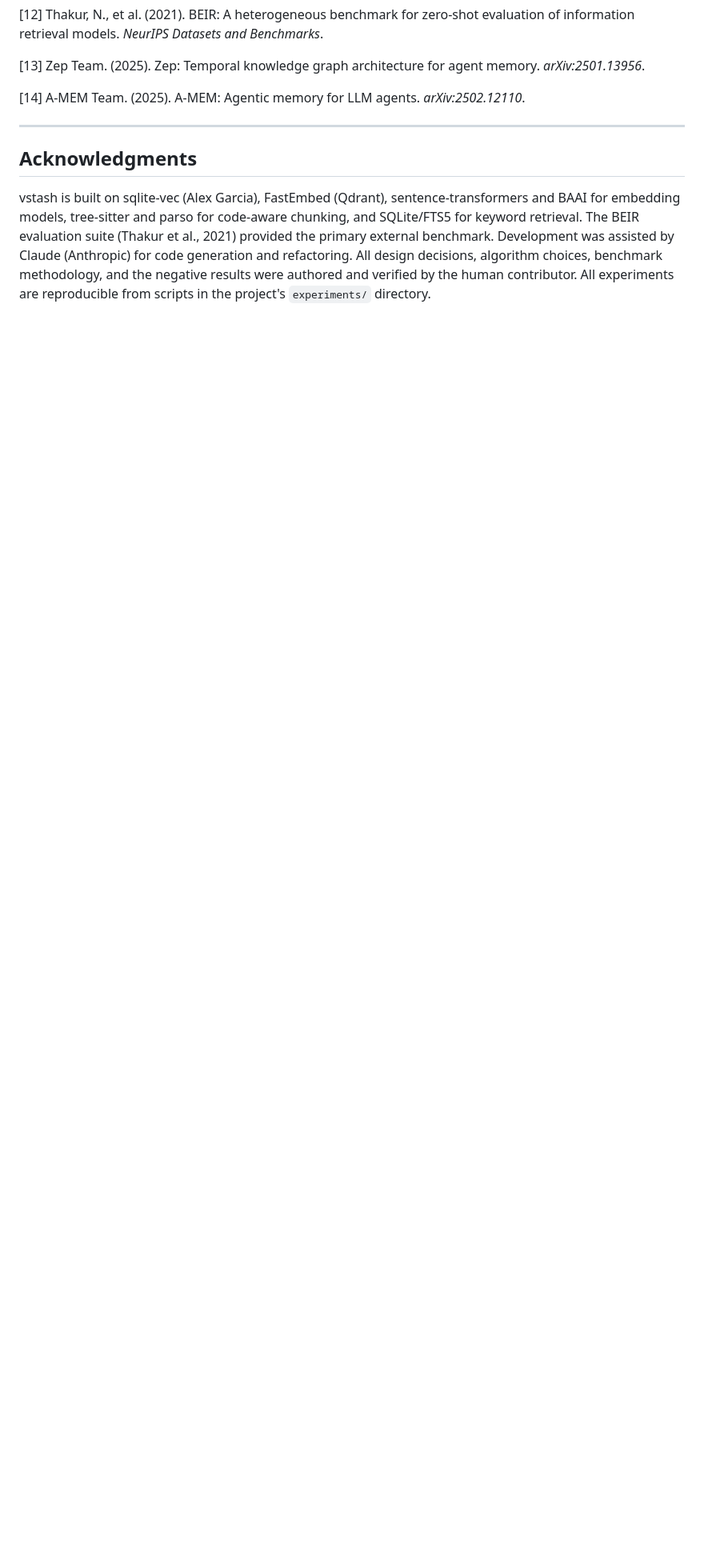
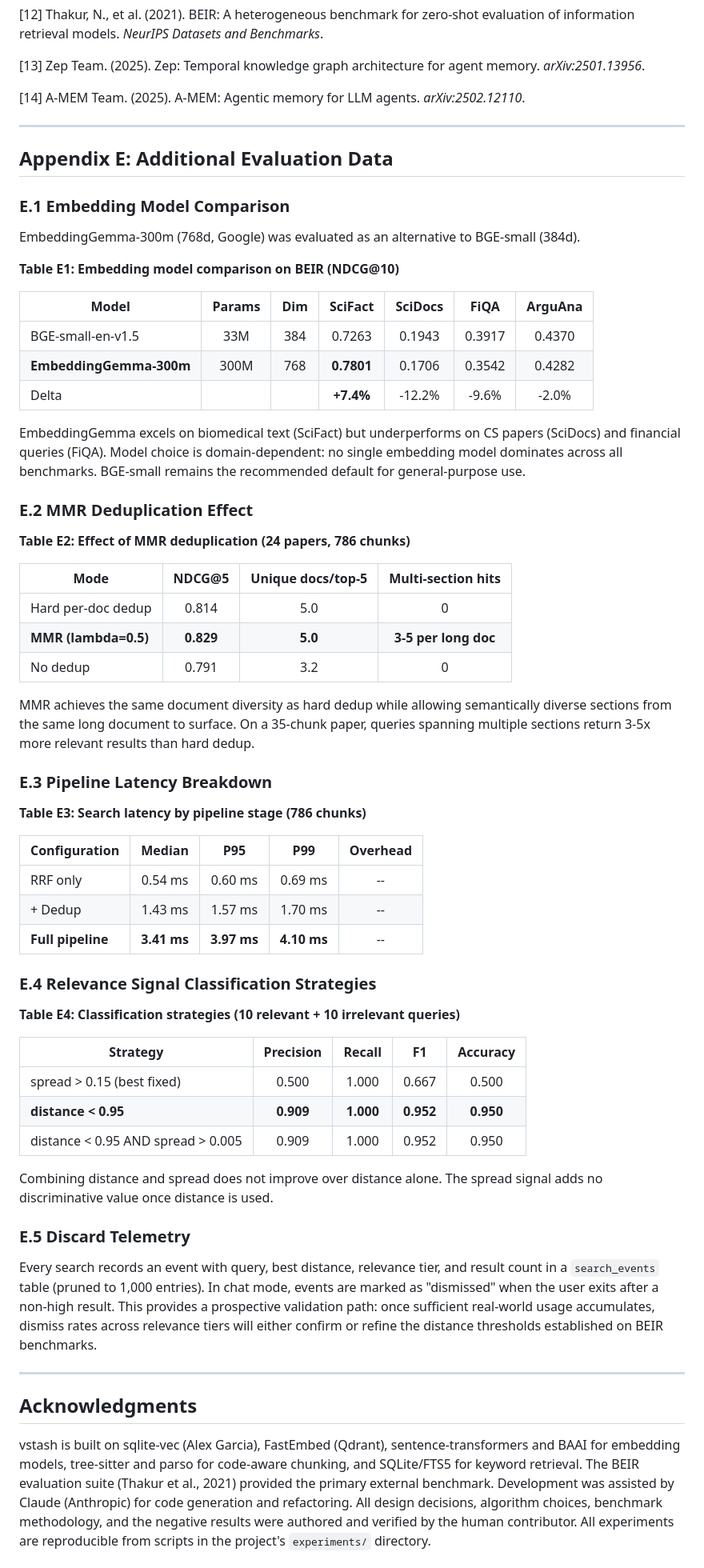
Before and after one commit to stffns/vstash, a Markdown page: paper/vstash-paper.md, the part around the change. Shown at 80% size. Drawn GitHub-style; blank space fills up the shorter version.

Commit message:
📝 docs: add Appendix E with recovered evaluation data
Preserves content from the pre-restructure paper that has value:
- E.1: EmbeddingGemma comparison (+7.4% SciFact, domain-dependent)
- E.2: MMR deduplication effect table
- E.3: Pipeline latency breakdown by stage
- E.4: Classification strategies (distance vs spread vs combined)
- E.5: Discard telemetry mechanism

```diff
--- a/paper/vstash-paper.md
+++ b/paper/vstash-paper.md
@@ -476,6 +476,62 @@ Lightweight, append-only memory for LLM agents. Unlike document ingestion, journ
 
 ---
 
+## Appendix E: Additional Evaluation Data
+
+### E.1  Embedding Model Comparison
+
+EmbeddingGemma-300m (768d, Google) was evaluated as an alternative to BGE-small (384d).
+
+**Table E1: Embedding model comparison on BEIR (NDCG@10)**
+
+| Model | Params | Dim | SciFact | SciDocs | FiQA | ArguAna |
+|-------|:---:|:---:|:---:|:---:|:---:|:---:|
+| BGE-small-en-v1.5 | 33M | 384 | 0.7263 | 0.1943 | 0.3917 | 0.4370 |
+| **EmbeddingGemma-300m** | 300M | 768 | **0.7801** | 0.1706 | 0.3542 | 0.4282 |
+| Delta | | | **+7.4%** | -12.2% | -9.6% | -2.0% |
+
+EmbeddingGemma excels on biomedical text (SciFact) but underperforms on CS papers (SciDocs) and financial queries (FiQA). Model choice is domain-dependent: no single embedding model dominates across all benchmarks. BGE-small remains the recommended default for general-purpose use.
+
+### E.2  MMR Deduplication Effect
+
+**Table E2: Effect of MMR deduplication (24 papers, 786 chunks)**
+
+| Mode | NDCG@5 | Unique docs/top-5 | Multi-section hits |
+|------|:---:|:---:|:---:|
+| Hard per-doc dedup | 0.814 | 5.0 | 0 |
+| **MMR (lambda=0.5)** | **0.829** | **5.0** | **3-5 per long doc** |
+| No dedup | 0.791 | 3.2 | 0 |
+
+MMR achieves the same document diversity as hard dedup while allowing semantically diverse sections from the same long document to surface. On a 35-chunk paper, queries spanning multiple sections return 3-5x more relevant results than hard dedup.
+
+### E.3  Pipeline Latency Breakdown
+
+**Table E3: Search latency by pipeline stage (786 chunks)**
+
+| Configuration | Median | P95 | P99 | Overhead |
+|---------------|:---:|:---:|:---:|:---:|
+| RRF only | 0.54 ms | 0.60 ms | 0.69 ms | -- |
+| + Dedup | 1.43 ms | 1.57 ms | 1.70 ms | -- |
+| **Full pipeline** | **3.41 ms** | **3.97 ms** | **4.10 ms** | -- |
+
+### E.4  Relevance Signal Classification Strategies
+
+**Table E4: Classification strategies (10 relevant + 10 irrelevant queries)**
+
+| Strategy | Precision | Recall | F1 | Accuracy |
+|----------|:---:|:---:|:---:|:---:|
+| spread > 0.15 (best fixed) | 0.500 | 1.000 | 0.667 | 0.500 |
+| **distance < 0.95** | **0.909** | **1.000** | **0.952** | **0.950** |
+| distance < 0.95 AND spread > 0.005 | 0.909 | 1.000 | 0.952 | 0.950 |
+
+Combining distance and spread does not improve over distance alone. The spread signal adds no discriminative value once distance is used.
+
+### E.5  Discard Telemetry
+
+Every search records an event with query, best distance, relevance tier, and result count in a `search_events` table (pruned to 1,000 entries). In chat mode, events are marked as "dismissed" when the user exits after a non-high result. This provides a prospective validation path: once sufficient real-world usage accumulates, dismiss rates across relevance tiers will either confirm or refine the distance thresholds established on BEIR benchmarks.
+
+---
+
 ## Acknowledgments
 
 vstash is built on sqlite-vec (Alex Garcia), FastEmbed (Qdrant), sentence-transformers and BAAI for embedding models, tree-sitter and parso for code-aware chunking, and SQLite/FTS5 for keyword retrieval. The BEIR evaluation suite (Thakur et al., 2021) provided the primary external benchmark. Development was assisted by Claude (Anthropic) for code generation and refactoring. All design decisions, algorithm choices, benchmark methodology, and the negative results were authored and verified by the human contributor. All experiments are reproducible from scripts in the project's `experiments/` directory.
```
